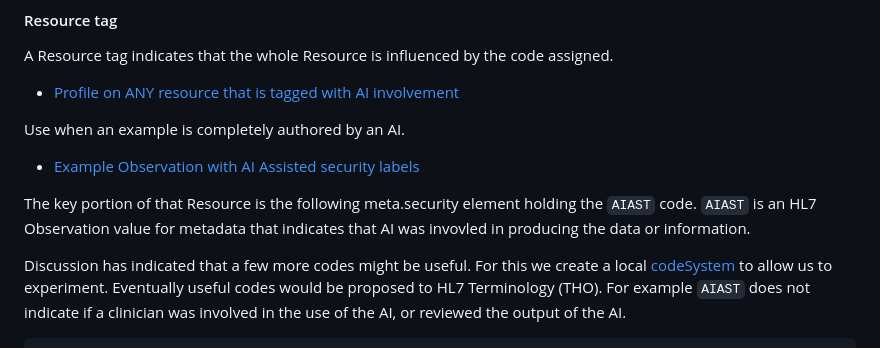
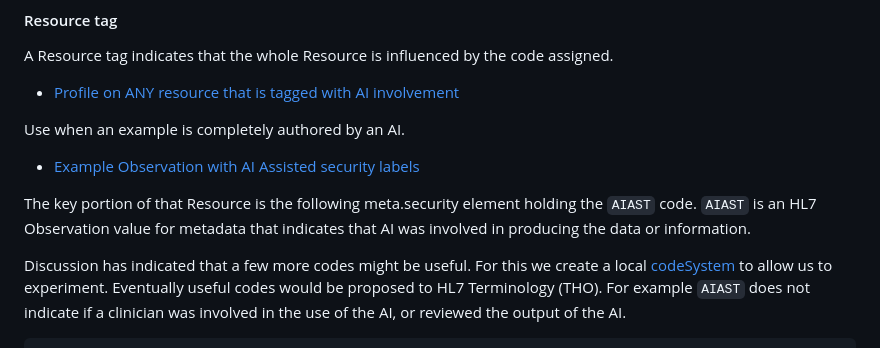
Before and after one commit to HL7/aitransparency-ig, a Markdown page: input/pagecontent/general_guidance.md, the part around the change. Drawn GitHub-style.

Commit message:
FHIR-54144 - Typo: "invovled" should be "involved"

```diff
--- a/input/pagecontent/general_guidance.md
+++ b/input/pagecontent/general_guidance.md
@@ -75,7 +75,7 @@ Use when an example is completely authored by an AI.
 
 - [Example Observation with AI Assisted security labels](Observation-glasgow.html)
 
-The key portion of that Resource is the following meta.security element holding the `AIAST` code. `AIAST` is an HL7 Observation value for metadata that indicates that AI was invovled in producing the data or information.
+The key portion of that Resource is the following meta.security element holding the `AIAST` code. `AIAST` is an HL7 Observation value for metadata that indicates that AI was involved in producing the data or information.
 
 <!---
 Note, I don't think the description I added for AIAST is the best so including it more as a placeholder for now.
```
